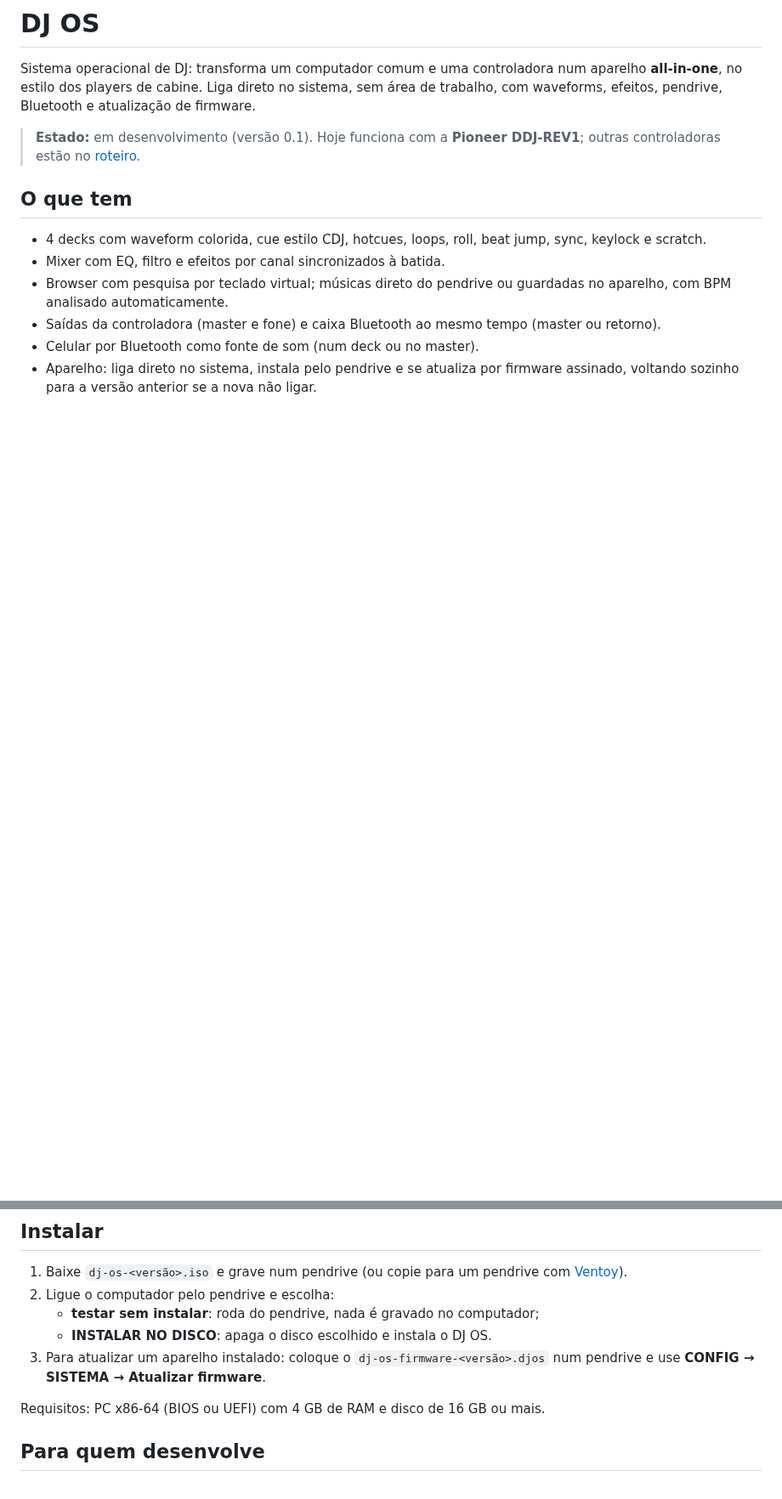
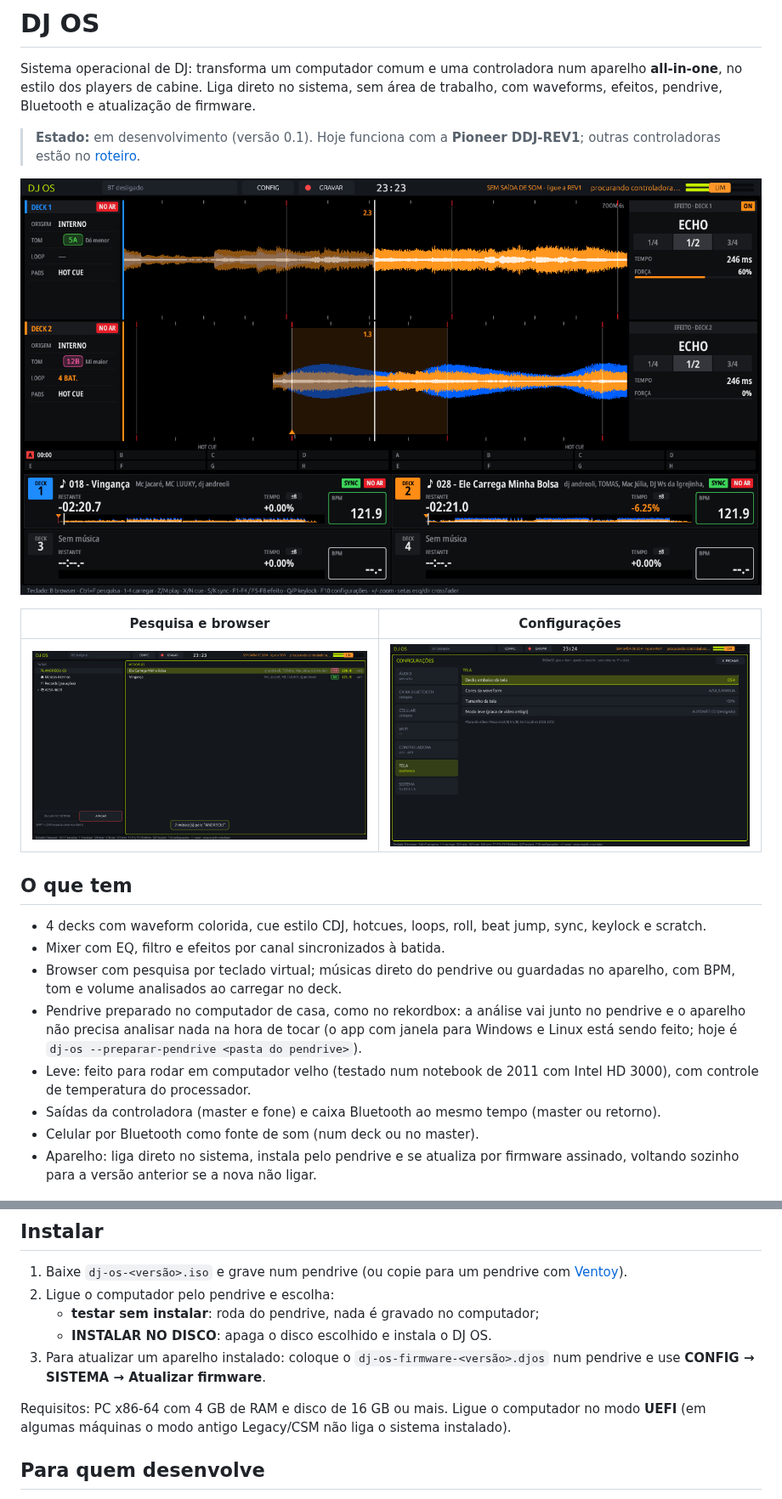
Before and after one commit to DiomarGoncalves/DJ-OS, a Markdown page: README.md, 2 parts joined by grey strips. Shown at 85% size. GitHub-like rendering; pictures changed too: docs/imagens/tela-busca.png (added), docs/imagens/tela-config.png (added), docs/imagens/tela-principal.png (added); blank space fills up the shorter version.

Commit message:
README com prints da tela; skill do produto; erro de firmware mais claro
- docs/imagens: tela principal, pesquisa e configurações.
- .claude/skills/dj-os-produto: como pensar o DJ OS (gratuito, máquina fraca, dois programas:
  aparelho e Preparar no PC, distribuição sem linha de comando).
- Firmware incompleto (cópia interrompida) agora diz para copiar de novo, em vez de "inválido".

Co-Authored-By: Claude Opus 5.5 <noreply@anthropic.com>

```diff
--- a/README.md
+++ b/README.md
@@ -7,12 +7,23 @@ com waveforms, efeitos, pendrive, Bluetooth e atualização de firmware.
 > **Estado:** em desenvolvimento (versão 0.1). Hoje funciona com a **Pioneer DDJ-REV1**; outras
 > controladoras estão no [roteiro](docs/ROADMAP.md).
 
+![Tela principal: dois decks tocando com waveforms, efeitos, hot cues e os quatro decks embaixo](docs/imagens/tela-principal.png)
+
+| Pesquisa e browser | Configurações |
+|---|---|
+| ![Pesquisa de músicas com tom e BPM](docs/imagens/tela-busca.png) | ![Configurações em abas](docs/imagens/tela-config.png) |
+
 ## O que tem
 - 4 decks com waveform colorida, cue estilo CDJ, hotcues, loops, roll, beat jump, sync, keylock
   e scratch.
 - Mixer com EQ, filtro e efeitos por canal sincronizados à batida.
 - Browser com pesquisa por teclado virtual; músicas direto do pendrive ou guardadas no aparelho,
-  com BPM analisado automaticamente.
+  com BPM, tom e volume analisados ao carregar no deck.
+- Pendrive preparado no computador de casa, como no rekordbox: a análise vai junto no pendrive e
+  o aparelho não precisa analisar nada na hora de tocar (o app com janela para Windows e Linux está
+  sendo feito; hoje é `dj-os --preparar-pendrive <pasta do pendrive>`).
+- Leve: feito para rodar em computador velho (testado num notebook de 2011 com Intel HD 3000),
+  com controle de temperatura do processador.
 - Saídas da controladora (master e fone) e caixa Bluetooth ao mesmo tempo (master ou retorno).
 - Celular por Bluetooth como fonte de som (num deck ou no master).
 - Aparelho: liga direto no sistema, instala pelo pendrive e se atualiza por firmware assinado,
@@ -27,7 +38,8 @@ com waveforms, efeitos, pendrive, Bluetooth e atualização de firmware.
 3. Para atualizar um aparelho instalado: coloque o `dj-os-firmware-<versão>.djos` num pendrive e
    use **CONFIG → SISTEMA → Atualizar firmware**.
 
-Requisitos: PC x86-64 (BIOS ou UEFI) com 4 GB de RAM e disco de 16 GB ou mais.
+Requisitos: PC x86-64 com 4 GB de RAM e disco de 16 GB ou mais. Ligue o computador no modo
+**UEFI** (em algumas máquinas o modo antigo Legacy/CSM não liga o sistema instalado).
 
 ## Para quem desenvolve
 - Programa em Rust (`src/`): `cargo run --release`. Guia da controladora em
```
Also changed, not shown: 2 other files.
